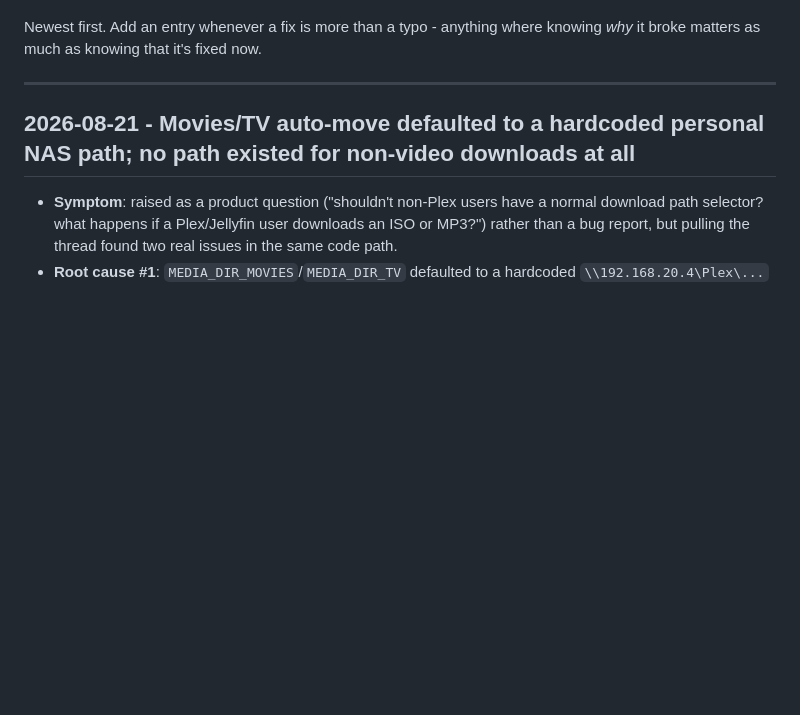
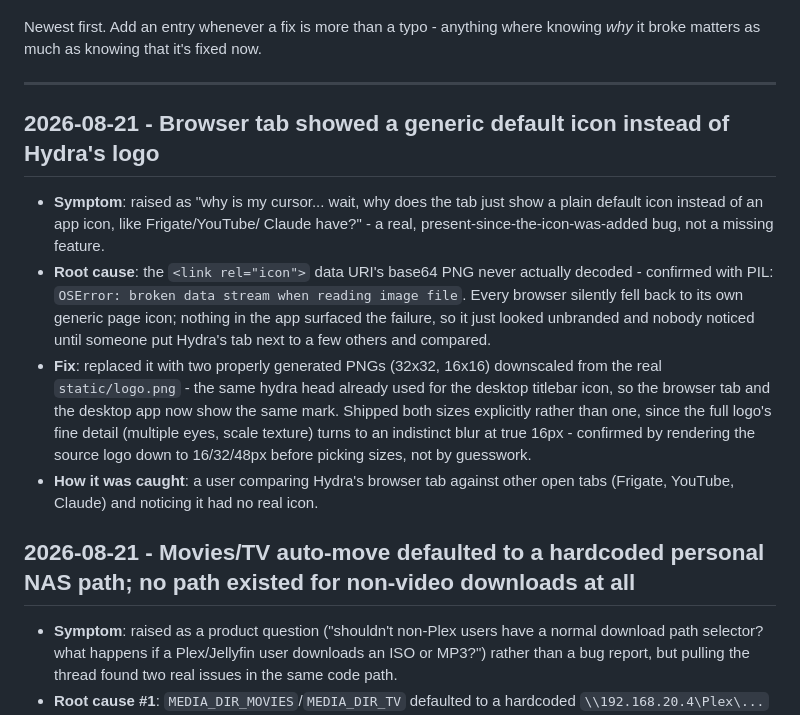
Before and after one commit to DelCtrlAlt33/hydra-torrent, a Markdown page: CHANGELOG.md, the part around the change. Rendered like a GitHub page; blank space fills up the shorter version.

Commit message:
Log the favicon fix in the drift log

```diff
--- a/CHANGELOG.md
+++ b/CHANGELOG.md
@@ -12,6 +12,28 @@ Newest first. Add an entry whenever a fix is more than a typo - anything
 where knowing *why* it broke matters as much as knowing that it's fixed now.
 
 ---
+
+## 2026-08-21 - Browser tab showed a generic default icon instead of Hydra's logo
+
+- **Symptom**: raised as "why is my cursor... wait, why does the tab just
+  show a plain default icon instead of an app icon, like Frigate/YouTube/
+  Claude have?" - a real, present-since-the-icon-was-added bug, not a missing
+  feature.
+- **Root cause**: the `<link rel="icon">` data URI's base64 PNG never
+  actually decoded - confirmed with PIL: `OSError: broken data stream when
+  reading image file`. Every browser silently fell back to its own generic
+  page icon; nothing in the app surfaced the failure, so it just looked
+  unbranded and nobody noticed until someone put Hydra's tab next to a few
+  others and compared.
+- **Fix**: replaced it with two properly generated PNGs (32x32, 16x16)
+  downscaled from the real `static/logo.png` - the same hydra head already
+  used for the desktop titlebar icon, so the browser tab and the desktop app
+  now show the same mark. Shipped both sizes explicitly rather than one,
+  since the full logo's fine detail (multiple eyes, scale texture) turns to
+  an indistinct blur at true 16px - confirmed by rendering the source logo
+  down to 16/32/48px before picking sizes, not by guesswork.
+- **How it was caught**: a user comparing Hydra's browser tab against other
+  open tabs (Frigate, YouTube, Claude) and noticing it had no real icon.
 
 ## 2026-08-21 - Movies/TV auto-move defaulted to a hardcoded personal NAS path; no path existed for non-video downloads at all
 
```
